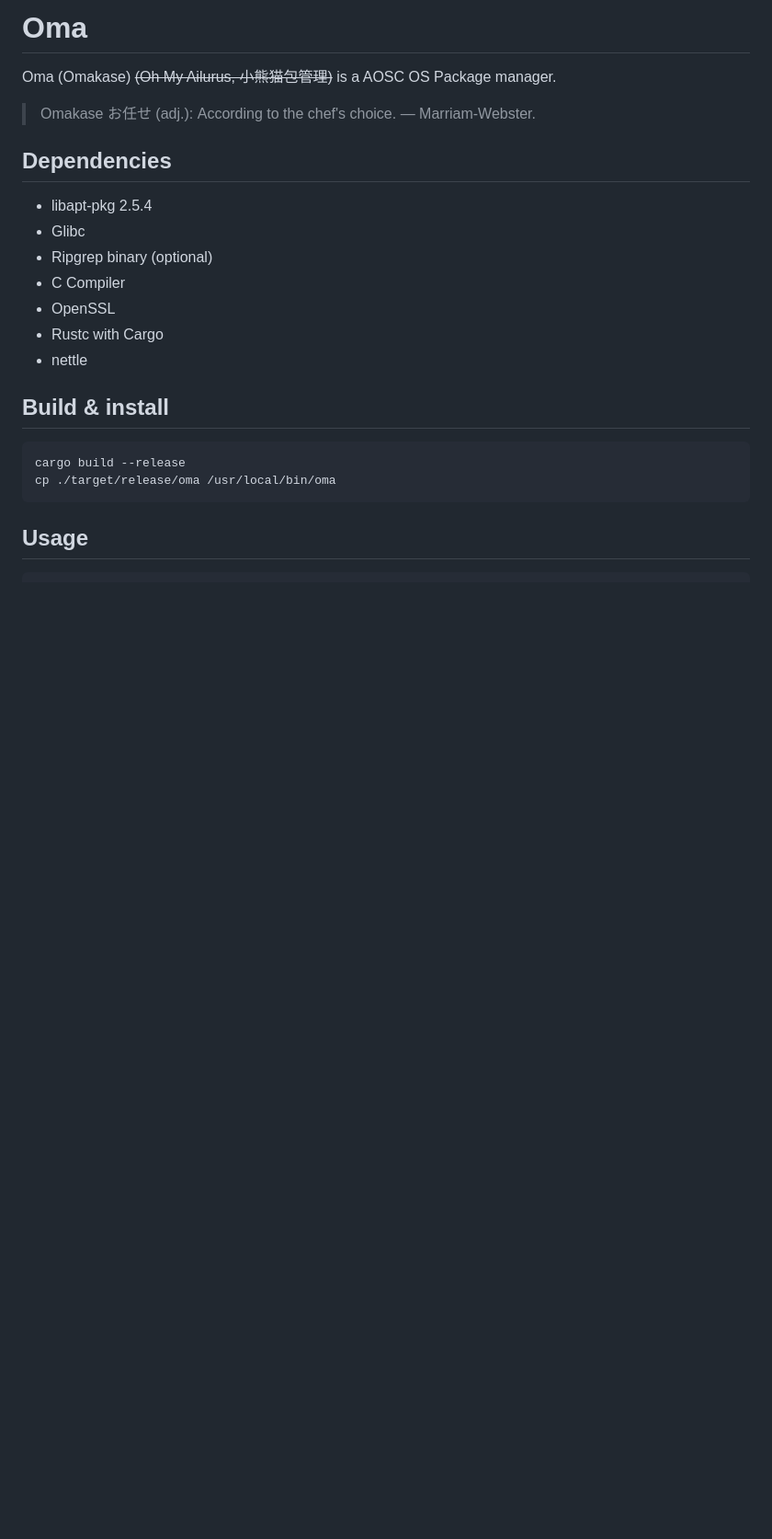
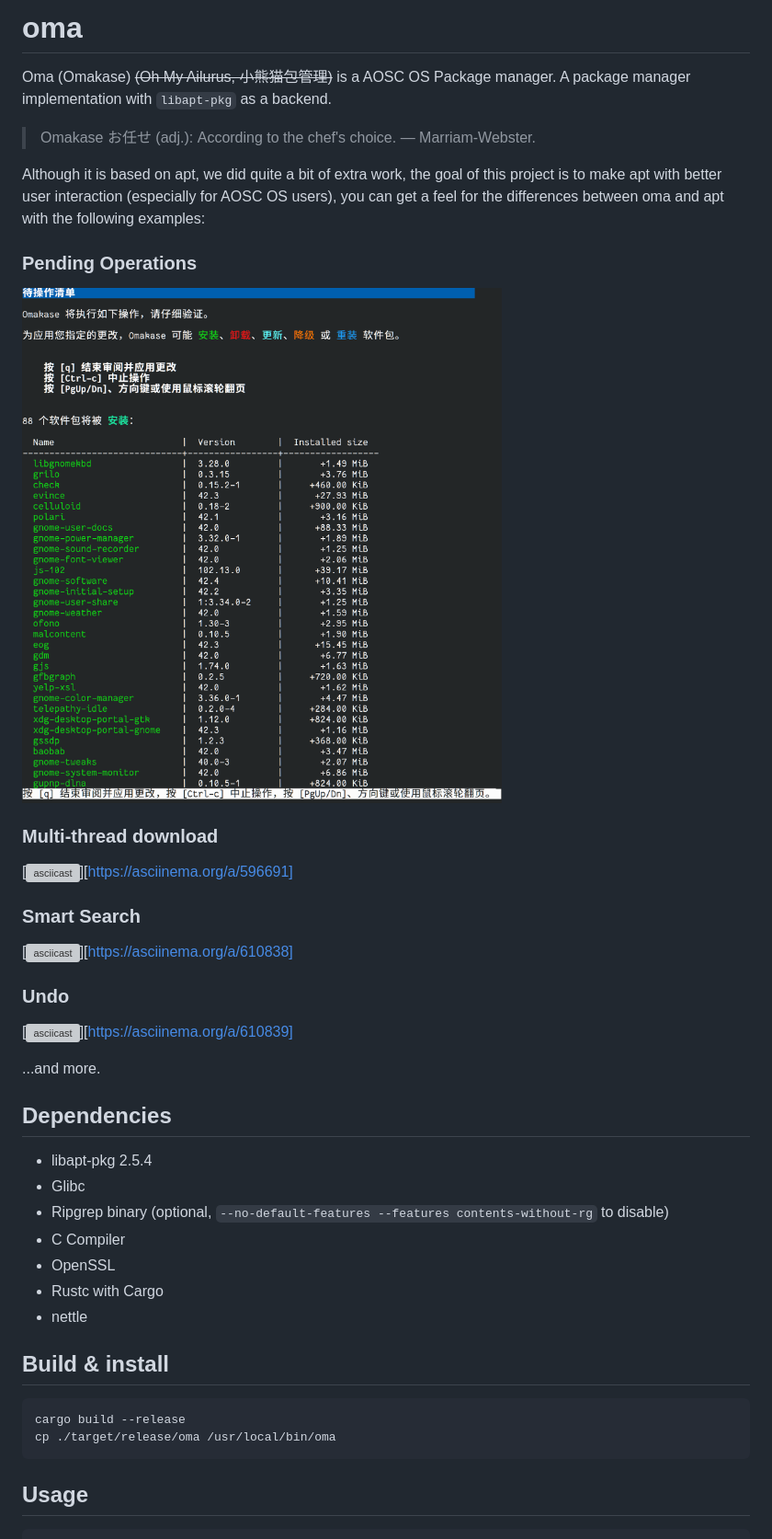
Before and after one commit to AOSC-Dev/oma, a Markdown page: README.md, the part around one of its changes. Shown at 92% size. Drawn GitHub-style; pictures changed too: image.png (added); blank space fills up the shorter version; grey boxes are pictures that could not be loaded.

Commit message:
docs(README): update README

```diff
--- a/README.md
+++ b/README.md
@@ -1,14 +1,34 @@
-# Oma
+# oma
 
-Oma (Omakase) ~~(Oh My Ailurus, 小熊猫包管理)~~ is a AOSC OS Package manager.
+Oma (Omakase) ~~(Oh My Ailurus, 小熊猫包管理)~~ is a AOSC OS Package manager. A package manager implementation with `libapt-pkg` as a backend.
 
 > Omakase お任せ (adj.): According to the chef's choice. — Marriam-Webster.
+
+Although it is based on apt, we did quite a bit of extra work, the goal of this project is to make apt with better user interaction (especially for AOSC OS users), you can get a feel for the differences between oma and apt with the following examples:
+
+### Pending Operations
+
+![](image.png)
+
+### Multi-thread download
+
+[![asciicast](https://asciinema.org/a/596691.jpg)][https://asciinema.org/a/596691]
+
+### Smart Search
+
+[![asciicast](https://asciinema.org/a/610838.jpg)][https://asciinema.org/a/610838]
+
+### Undo
+
+[![asciicast](https://asciinema.org/a/610839.jpg)][https://asciinema.org/a/610839]
+
+...and more.
 
 ## Dependencies
 
 - libapt-pkg 2.5.4
 - Glibc
-- Ripgrep binary (optional)
+- Ripgrep binary (optional, `--no-default-features --features contents-without-rg` to disable)
 - C Compiler
 - OpenSSL
 - Rustc with Cargo
```
Also changed, not shown: other parts of README.md (+0 -10 lines).
